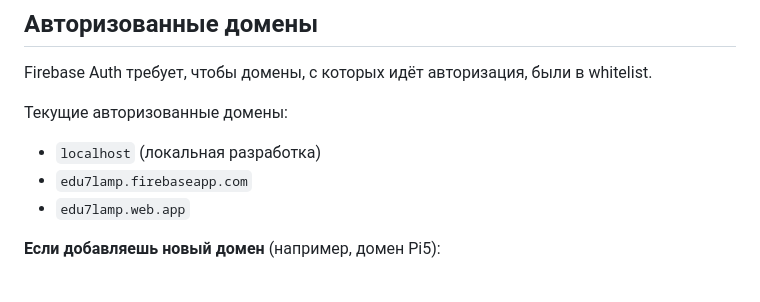
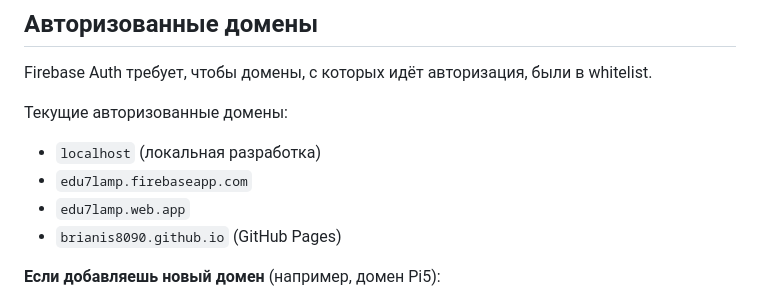
Before and after one commit to BrianIS8090/Edu, a Markdown page: docs/firebase-guide.md, the part around the change. Rendered like a GitHub page.

Commit message:
Добавить brianis8090.github.io в authorized domains и гайд
Co-Authored-By: Claude Opus 4.6 (1M context) <noreply@anthropic.com>

```diff
--- a/docs/firebase-guide.md
+++ b/docs/firebase-guide.md
@@ -110,6 +110,7 @@ Firebase Auth требует, чтобы домены, с которых идё
 - `localhost` (локальная разработка)
 - `edu7lamp.firebaseapp.com`
 - `edu7lamp.web.app`
+- `brianis8090.github.io` (GitHub Pages)
 
 **Если добавляешь новый домен** (например, домен Pi5):
 1. Открой [Firebase Console → Authentication → Settings](https://console.firebase.google.com/project/edu7lamp/authentication/settings)
```
